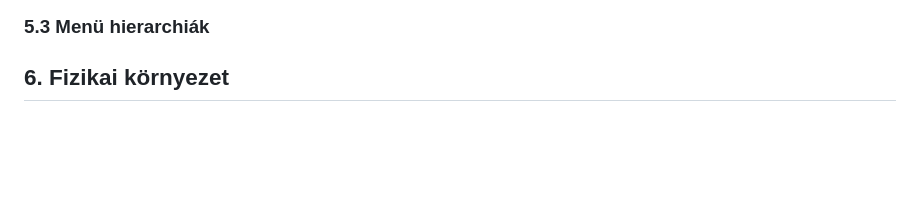
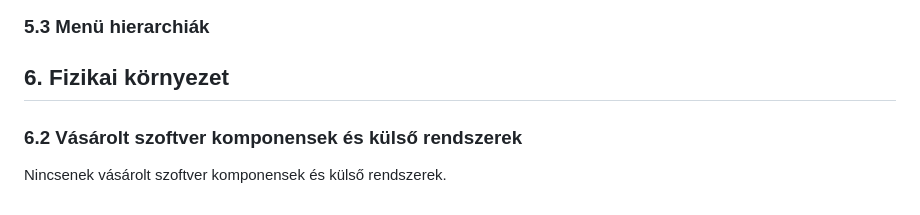
Before and after one commit to OroszBence54/RFT-2022-23-1-Nap, a Markdown page: Doc/Rendszerterv.md, the part around the change. Rendered like a GitHub page; blank space fills up the shorter version.

Commit message:
Vásárolt szoftver komponensek és külső rendszerek

```diff
--- a/Doc/Rendszerterv.md
+++ b/Doc/Rendszerterv.md
@@ -67,3 +67,5 @@ A rendszerünk kapcsán két rendszerszereplő csoportot különböztetünk meg.
 - Adminisztrátorok --> Hírek felvitele, módosítása, törlése. Hírek mindenszíntű karbantartása, hogy az oldal olvasói a legjobb minőségű híreket tudják igénybe venni naprakészségük fejlesztéséhez.
 ### 5.3 Menü hierarchiák
 ## 6. Fizikai környezet
+### 6.2 Vásárolt szoftver komponensek és külső rendszerek
+Nincsenek vásárolt szoftver komponensek és külső rendszerek.
```
